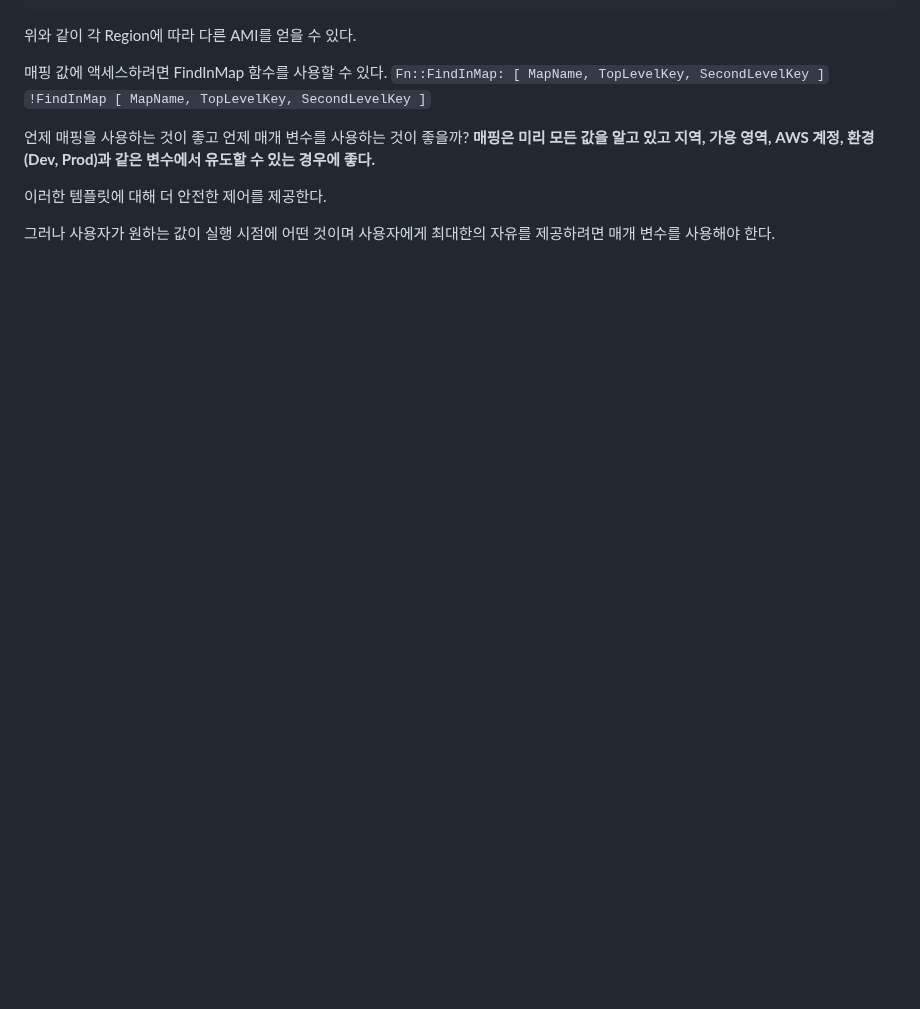
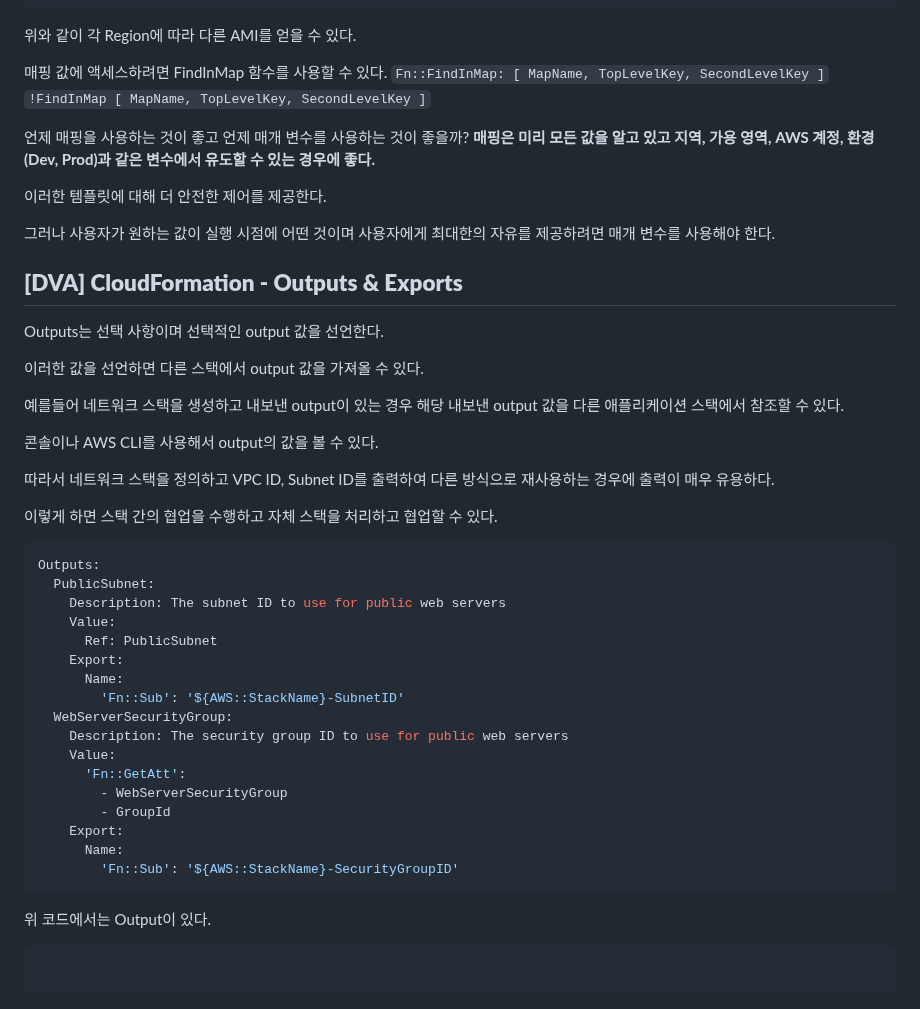
Before and after one commit to nowon9159/nowon9159.github.io, a Markdown page: SOA.md, the part around the change. GitHub-like rendering; blank space fills up the shorter version.

Commit message:
During CloudFormation - Outputs & Exports

````diff
--- a/SOA.md
+++ b/SOA.md
@@ -1825,3 +1825,44 @@ Mappings:
 이러한 템플릿에 대해 더 안전한 제어를 제공한다.
 
 그러나 사용자가 원하는 값이 실행 시점에 어떤 것이며 사용자에게 최대한의 자유를 제공하려면 매개 변수를 사용해야 한다.
+
+
+
+## **[DVA] CloudFormation - Outputs & Exports**
+
+Outputs는 선택 사항이며 선택적인 output 값을 선언한다.
+
+이러한 값을 선언하면 다른 스택에서 output 값을 가져올 수 있다.
+
+예를들어 네트워크 스택을 생성하고 내보낸 output이 있는 경우 해당 내보낸 output 값을 다른 애플리케이션 스택에서 참조할 수 있다.
+
+콘솔이나 AWS CLI를 사용해서 output의 값을 볼 수 있다.
+
+따라서 네트워크 스택을 정의하고 VPC ID, Subnet ID를 출력하여 다른 방식으로 재사용하는 경우에 출력이 매우 유용하다.
+
+이렇게 하면 스택 간의 협업을 수행하고 자체 스택을 처리하고 협업할 수 있다.
+
+```yaml
+Outputs:
+  PublicSubnet:
+    Description: The subnet ID to use for public web servers
+    Value:
+      Ref: PublicSubnet
+    Export:
+      Name:
+        'Fn::Sub': '${AWS::StackName}-SubnetID'
+  WebServerSecurityGroup:
+    Description: The security group ID to use for public web servers
+    Value:
+      'Fn::GetAtt':
+        - WebServerSecurityGroup
+        - GroupId
+    Export:
+      Name:
+        'Fn::Sub': '${AWS::StackName}-SecurityGroupID'
+```
+
+위 코드에서는 Output이 있다.
+
+```yaml
+```
````
